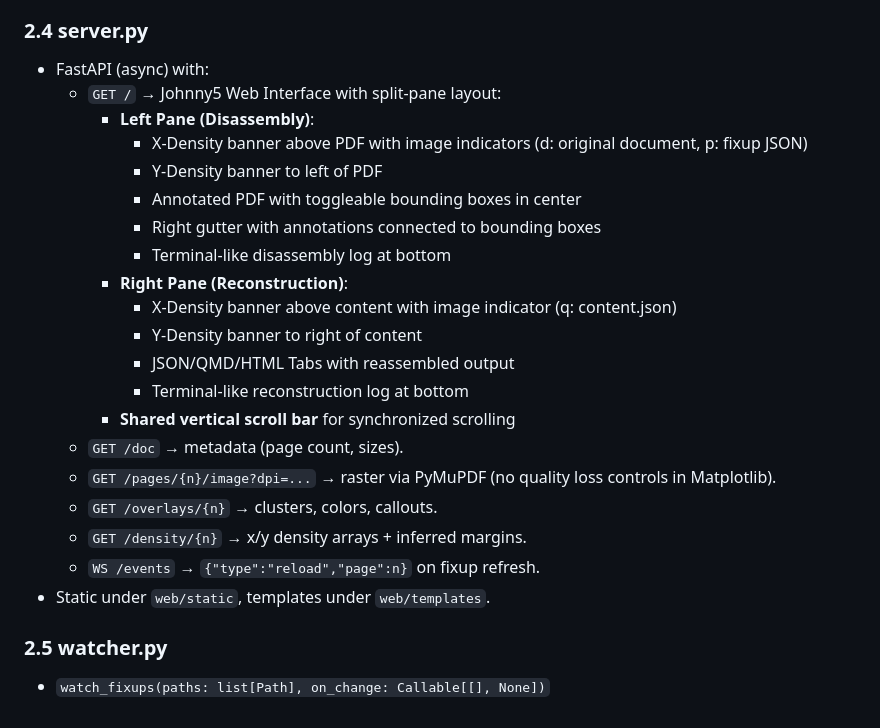
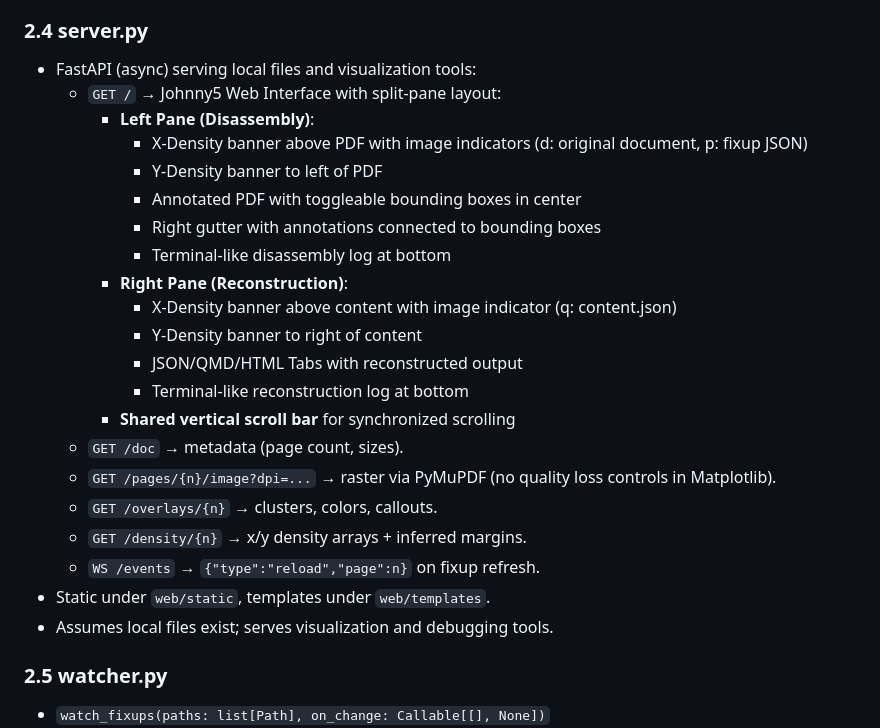
Before and after one commit to wawiesel/johnny5, a Markdown page: DESIGN.md, the part around the change. Rendered like a GitHub page.

Commit message:
refactor: Clarify server role as local file visualization tool
- Update server description to emphasize local file hosting
- Add note that server assumes local files exist
- Focus on visualization and debugging tools rather than file management
- Align with local-first approach for development workflow

```diff
--- a/DESIGN.md
+++ b/DESIGN.md
@@ -63,7 +63,7 @@ PDF (input)
   - Returns new cache key for downstream use
 
 ### 2.4 server.py
-- FastAPI (async) with:
+- FastAPI (async) serving local files and visualization tools:
   - `GET /` → Johnny5 Web Interface with split-pane layout:
     - **Left Pane (Disassembly)**:
       - X-Density banner above PDF with image indicators (d: original document, p: fixup JSON)
@@ -74,7 +74,7 @@ PDF (input)
     - **Right Pane (Reconstruction)**:
       - X-Density banner above content with image indicator (q: content.json)
       - Y-Density banner to right of content
-      - JSON/QMD/HTML Tabs with reassembled output
+      - JSON/QMD/HTML Tabs with reconstructed output
       - Terminal-like reconstruction log at bottom
     - **Shared vertical scroll bar** for synchronized scrolling
   - `GET /doc` → metadata (page count, sizes).
@@ -83,6 +83,7 @@ PDF (input)
   - `GET /density/{n}` → x/y density arrays + inferred margins.
   - `WS /events` → `{"type":"reload","page":n}` on fixup refresh.
 - Static under `web/static`, templates under `web/templates`.
+- Assumes local files exist; serves visualization and debugging tools.
 
 ### 2.5 watcher.py
 - `watch_fixups(paths: list[Path], on_change: Callable[[], None])`
```
